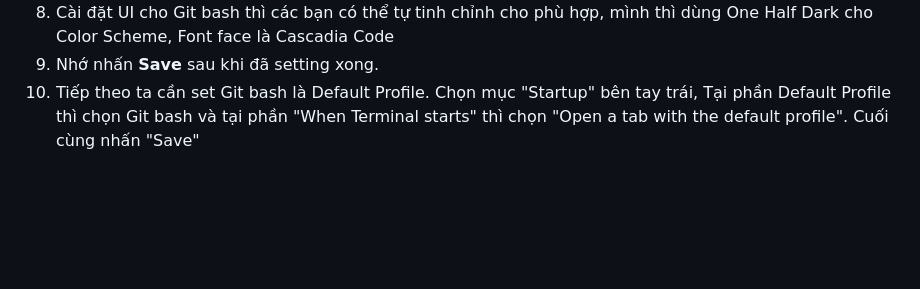
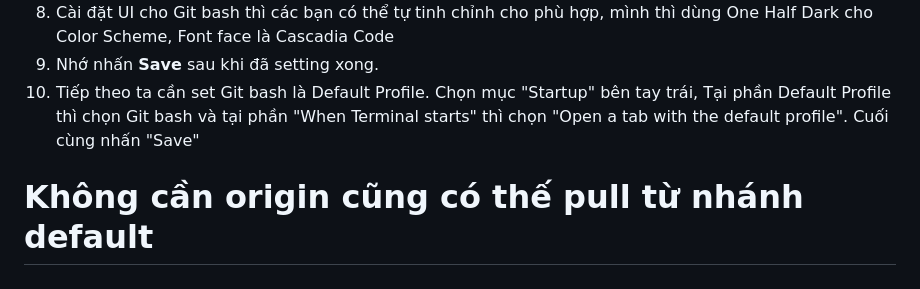
Before and after one commit to duynghiadev/Study-Git, a Markdown page: README.md, the part around the change. Rendered like a GitHub page; blank space fills up the shorter version.

```diff
--- a/README.md
+++ b/README.md
@@ -34,3 +34,5 @@ Github là một dịch vụ trên mạng giúp chúng ta lưu trữ code và l
 8. Cài đặt UI cho Git bash thì các bạn có thể tự tinh chỉnh cho phù hợp, mình thì dùng One Half Dark cho Color Scheme, Font face là Cascadia Code
 9. Nhớ nhấn **Save** sau khi đã setting xong.
 10. Tiếp theo ta cần set Git bash là Default Profile. Chọn mục "Startup" bên tay trái, Tại phần Default Profile thì chọn Git bash và tại phần "When Terminal starts" thì chọn "Open a tab with the default profile". Cuối cùng nhấn "Save"
+
+# Không cần origin cũng có thế pull từ nhánh default
```
